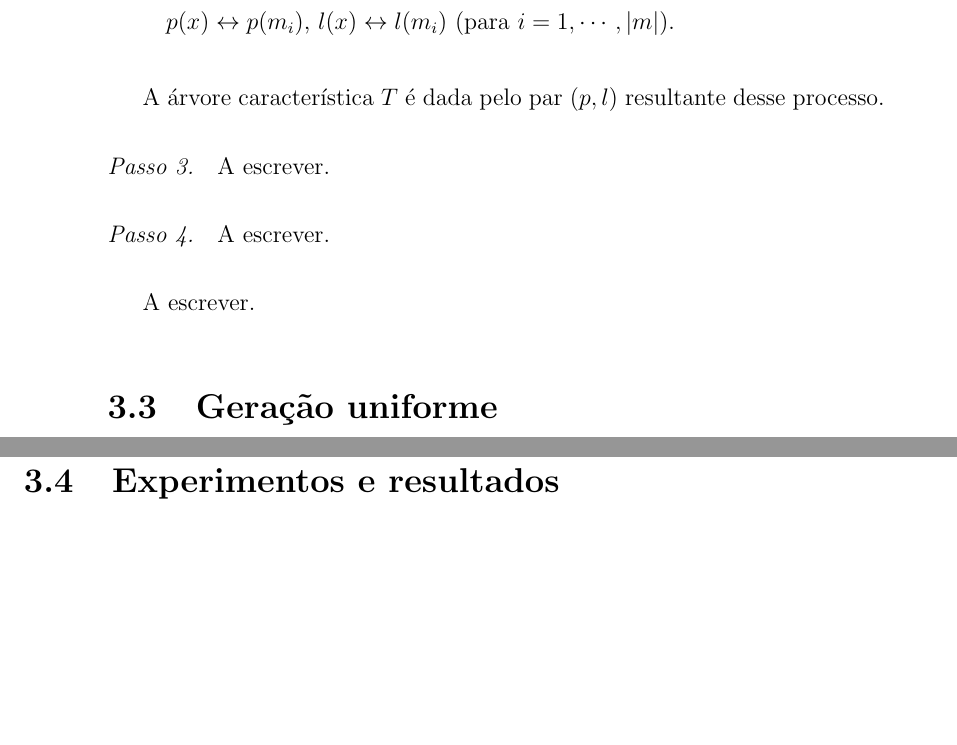
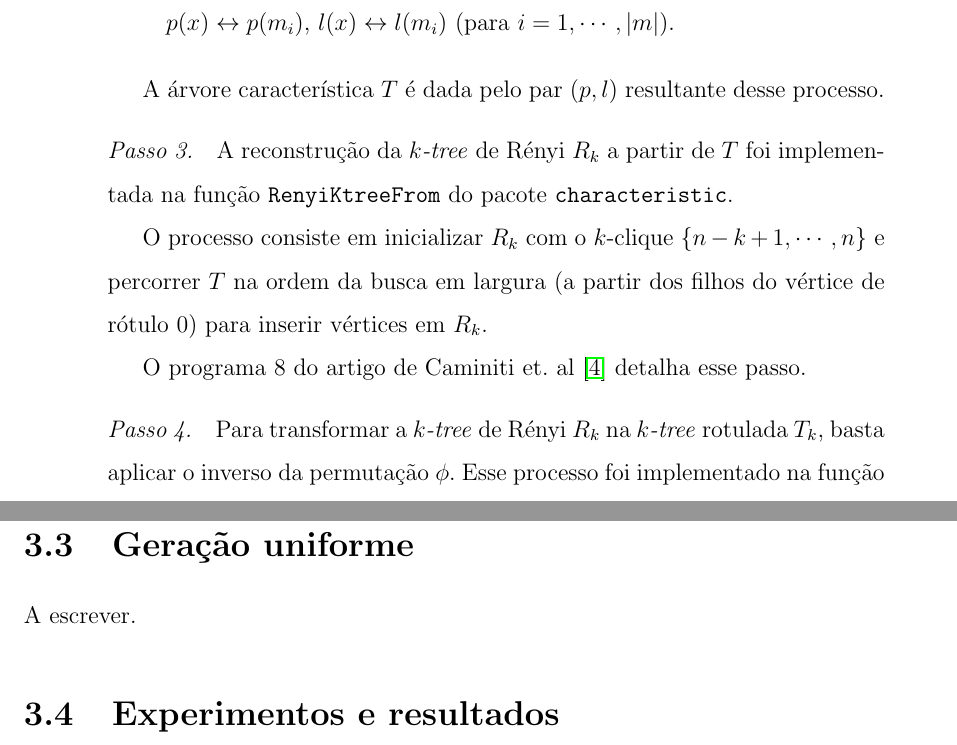
Before and after one commit to tmadeira/ktrees, a LaTeX thesis (doc/monografia/monografia.tex, which reads doc/monografia/geracao.tex): two parts of pages 26 and 27 of 34, joined at a grey line, cut so that both start at the same text, the shorter picture padded with empty space. Compiled offline with pdfLaTeX.

Commit message:
monografia: Termina algoritmo de decodificacao

```diff
--- a/doc/monografia/geracao.tex
+++ b/doc/monografia/geracao.tex
@@ -326,14 +326,16 @@ O algoritmo para decodificar um par $(Q, S) \in \mathcal{A}^n_k$ em uma \emph{$k
   \end{step}
 
   \begin{step}
-    A escrever. % TODO Reconstruir a \emph{$k$-tree} de Rényi $R_k$ a partir de $T$;
+    A reconstrução da \emph{$k$-tree} de Rényi $R_k$ a partir de $T$ foi implementada na função {\tt RenyiKtreeFrom} do pacote {\tt characteristic}.
+
+    O processo consiste em inicializar $R_k$ com o $k$-clique $\{ n-k+1, \cdots, n \}$ e percorrer $T$ na ordem da busca em largura (a partir dos filhos do vértice de rótulo $0$) para inserir vértices em $R_k$.
+
+    O programa 8 do artigo de Caminiti et. al \cite{caminiti} detalha esse passo.
   \end{step}
 
   \begin{step}
-    A escrever. % TODO Aplicar $\phi^{-1}$ a $R_k$ para obter $T_k$.
+    Para transformar a \emph{$k$-tree} de Rényi $R_k$ na \emph{$k$-tree} rotulada $T_k$, basta aplicar o inverso da permutação $\phi$. Esse processo foi implementado na função {\tt TkFrom} do pacote {\tt ktree}.
   \end{step}
-
-  A escrever. % TODO
 \end{algorithm}
 
 \section{Geração uniforme}
```
Also changed, not shown: doc/monografia/monografia.pdf.
